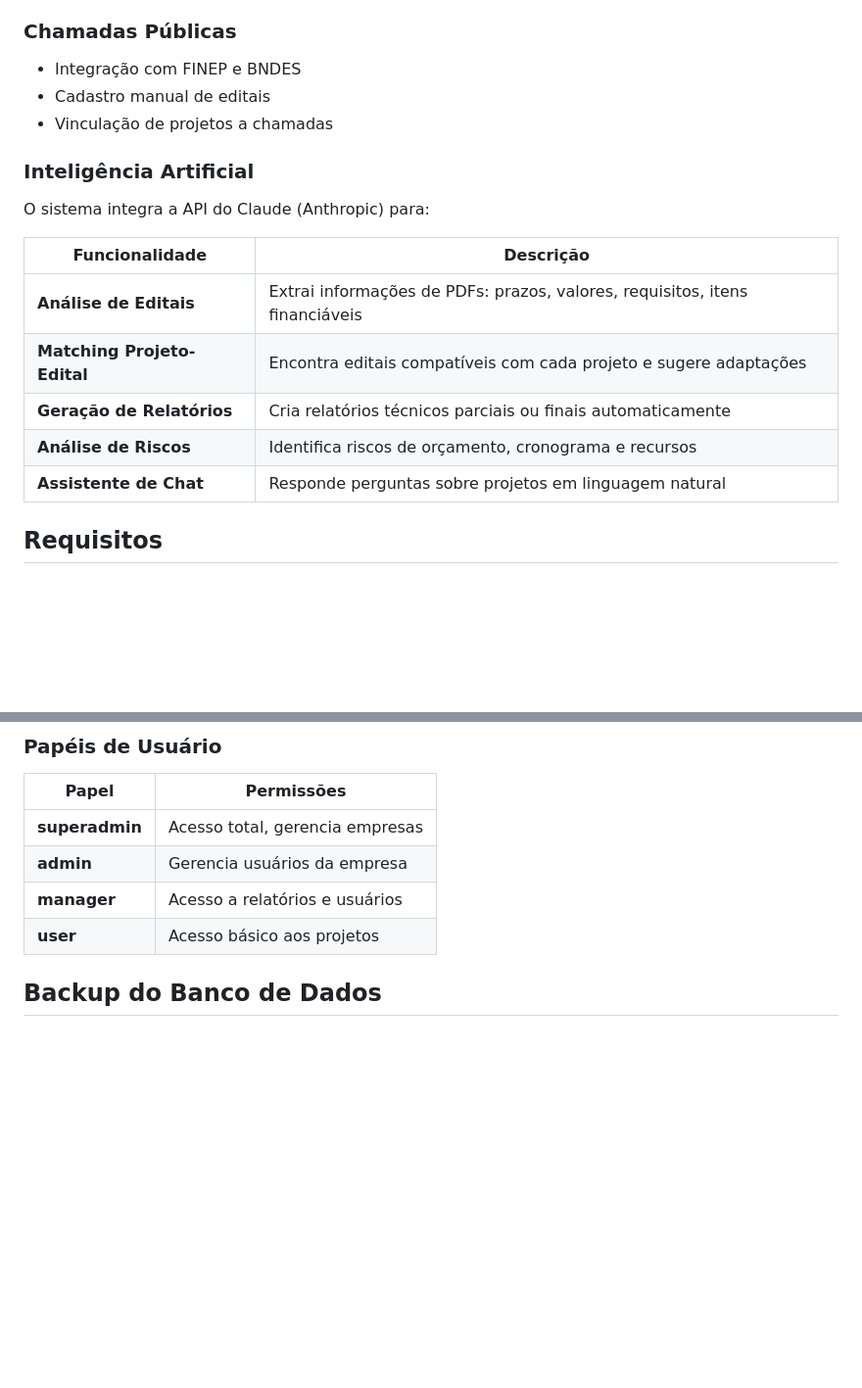
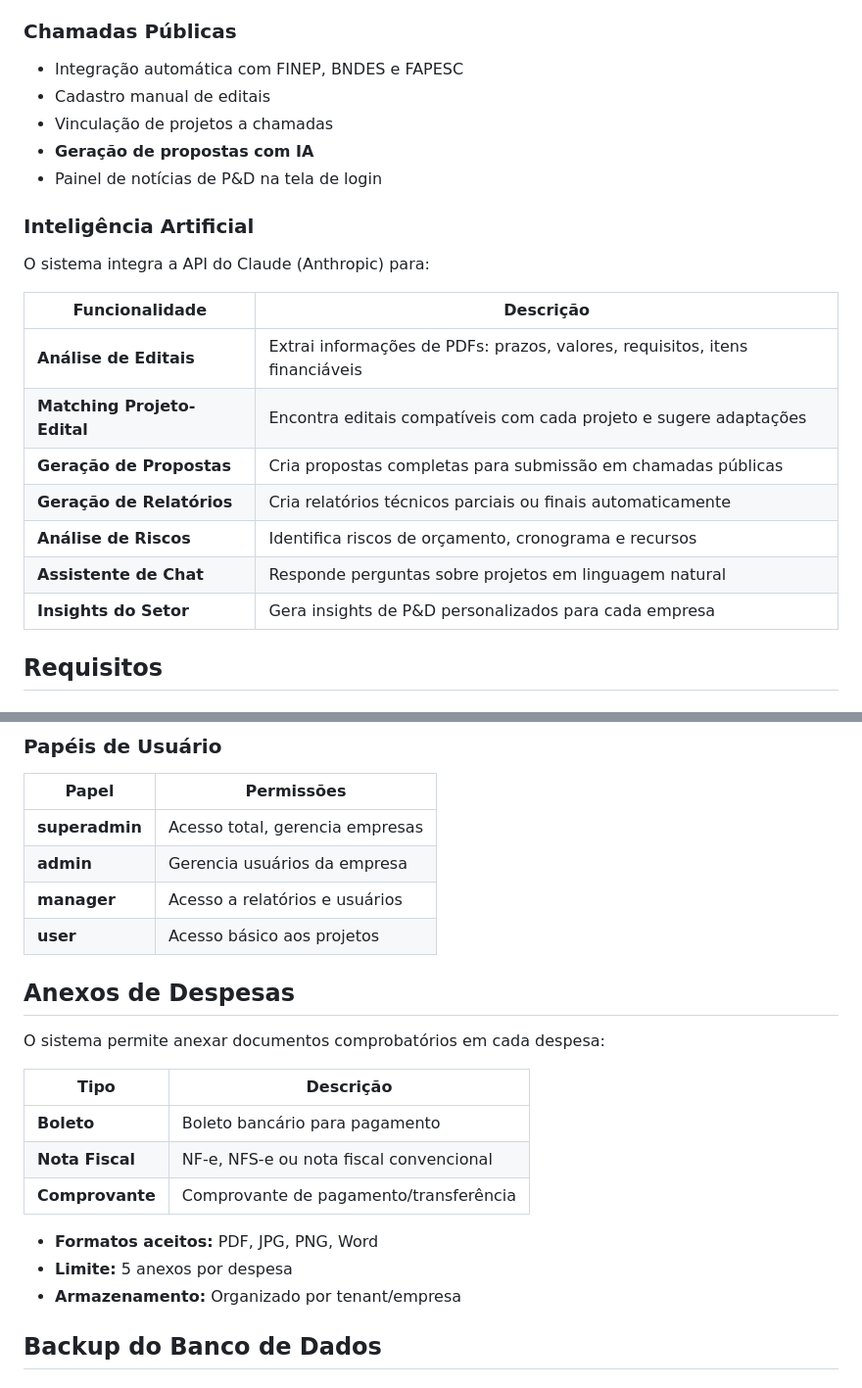
Before and after one commit to eduardotsantos/Python, a Markdown page: rd_project_management/README.md, 2 parts joined by grey strips. Shown at 98% size. GitHub-like rendering; blank space fills up the shorter version.

```diff
--- a/rd_project_management/README.md
+++ b/rd_project_management/README.md
@@ -42,9 +63,11 @@ O Orion P&D é uma solução completa para gerenciamento de projetos de pesquisa
 - Relatório de horas por projeto/usuário
 
 ### Chamadas Públicas
-- Integração com FINEP e BNDES
+- Integração automática com FINEP, BNDES e FAPESC
 - Cadastro manual de editais
 - Vinculação de projetos a chamadas
+- **Geração de propostas com IA**
+- Painel de notícias de P&D na tela de login
 
 ### Inteligência Artificial
 
@@ -54,9 +77,11 @@ O sistema integra a API do Claude (Anthropic) para:
 |----------------|-----------|
 | **Análise de Editais** | Extrai informações de PDFs: prazos, valores, requisitos, itens financiáveis |
 | **Matching Projeto-Edital** | Encontra editais compatíveis com cada projeto e sugere adaptações |
+| **Geração de Propostas** | Cria propostas completas para submissão em chamadas públicas |
 | **Geração de Relatórios** | Cria relatórios técnicos parciais ou finais automaticamente |
 | **Análise de Riscos** | Identifica riscos de orçamento, cronograma e recursos |
 | **Assistente de Chat** | Responde perguntas sobre projetos em linguagem natural |
+| **Insights do Setor** | Gera insights de P&D personalizados para cada empresa |
 
 ## Requisitos
 
@@ -191,6 +244,20 @@ O sistema suporta múltiplas empresas (tenants) com isolamento completo de dados
 | **admin** | Gerencia usuários da empresa |
 | **manager** | Acesso a relatórios e usuários |
 | **user** | Acesso básico aos projetos |
+
+## Anexos de Despesas
+
+O sistema permite anexar documentos comprobatórios em cada despesa:
+
+| Tipo | Descrição |
+|------|-----------|
+| **Boleto** | Boleto bancário para pagamento |
+| **Nota Fiscal** | NF-e, NFS-e ou nota fiscal convencional |
+| **Comprovante** | Comprovante de pagamento/transferência |
+
+- **Formatos aceitos:** PDF, JPG, PNG, Word
+- **Limite:** 5 anexos por despesa
+- **Armazenamento:** Organizado por tenant/empresa
 
 ## Backup do Banco de Dados
 
```
Also changed, not shown: other parts of rd_project_management/README.md (+82 -31 lines).
